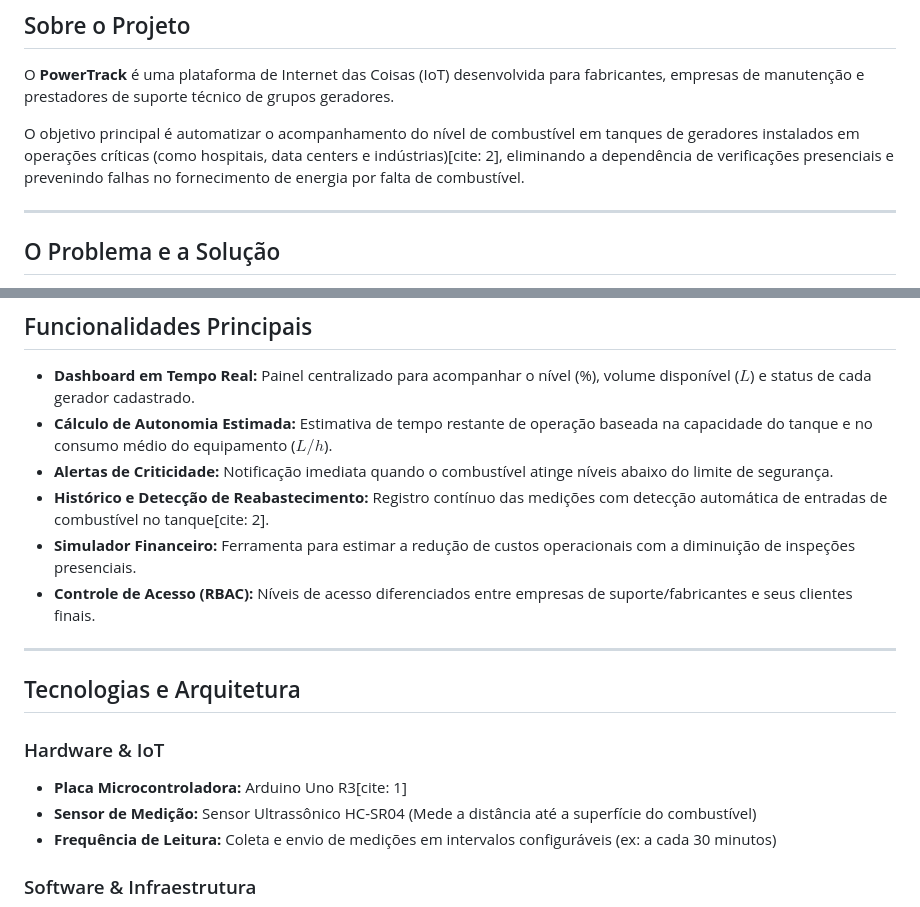
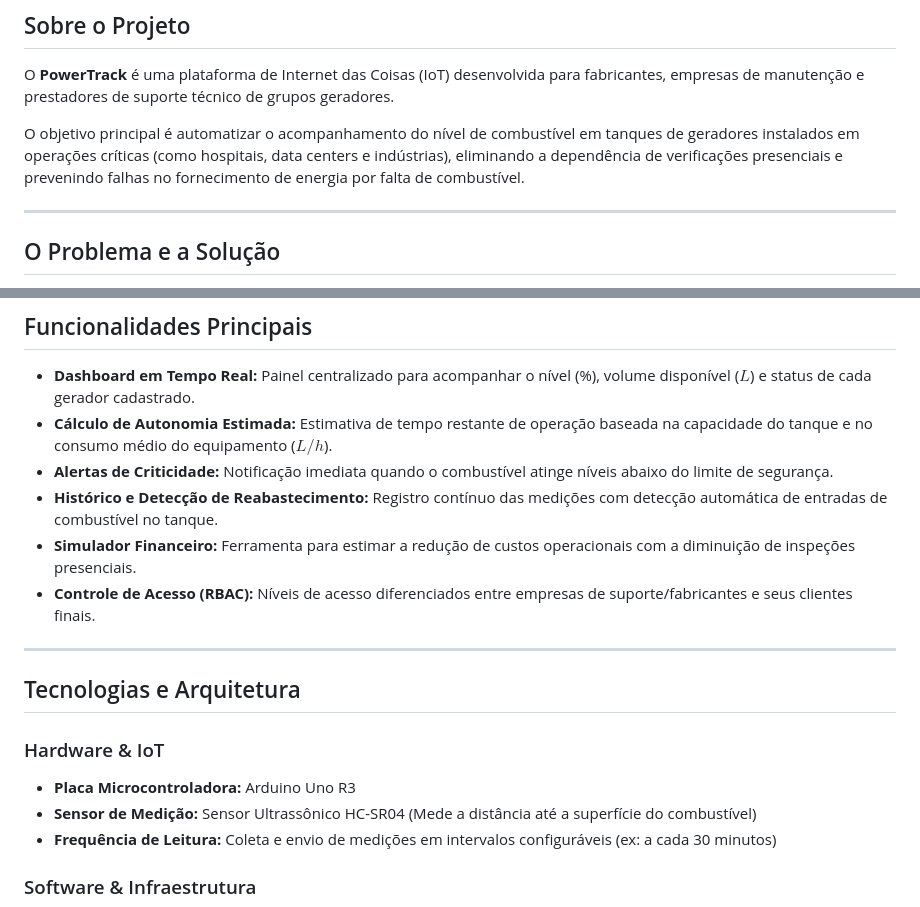
Before and after one commit to PowerTrack-Sptech/PowerTrack, a Markdown page: README.md, 2 parts joined by grey strips. Drawn GitHub-style.

Commit message:
Ultima alteração no Read.me

```diff
--- a/README.md
+++ b/README.md
@@ -8,7 +8,7 @@
 
 O **PowerTrack** é uma plataforma de Internet das Coisas (IoT) desenvolvida para fabricantes, empresas de manutenção e prestadores de suporte técnico de grupos geradores.
 
-O objetivo principal é automatizar o acompanhamento do nível de combustível em tanques de geradores instalados em operações críticas (como hospitais, data centers e indústrias)[cite: 2], eliminando a dependência de verificações presenciais e prevenindo falhas no fornecimento de energia por falta de combustível.
+O objetivo principal é automatizar o acompanhamento do nível de combustível em tanques de geradores instalados em operações críticas (como hospitais, data centers e indústrias), eliminando a dependência de verificações presenciais e prevenindo falhas no fornecimento de energia por falta de combustível.
 
 ---
 
@@ -24,7 +24,7 @@ O objetivo principal é automatizar o acompanhamento do nível de combustível e
 * **Dashboard em Tempo Real:** Painel centralizado para acompanhar o nível (%), volume disponível ($L$) e status de cada gerador cadastrado.
 * **Cálculo de Autonomia Estimada:** Estimativa de tempo restante de operação baseada na capacidade do tanque e no consumo médio do equipamento ($L/h$).
 * **Alertas de Criticidade:** Notificação imediata quando o combustível atinge níveis abaixo do limite de segurança.
-* **Histórico e Detecção de Reabastecimento:** Registro contínuo das medições com detecção automática de entradas de combustível no tanque[cite: 2].
+* **Histórico e Detecção de Reabastecimento:** Registro contínuo das medições com detecção automática de entradas de combustível no tanque.
 * **Simulador Financeiro:** Ferramenta para estimar a redução de custos operacionais com a diminuição de inspeções presenciais.
 * **Controle de Acesso (RBAC):** Níveis de acesso diferenciados entre empresas de suporte/fabricantes e seus clientes finais.
 
@@ -33,7 +33,7 @@ O objetivo principal é automatizar o acompanhamento do nível de combustível e
 ## Tecnologias e Arquitetura
 
 ### Hardware & IoT
-* **Placa Microcontroladora:** Arduino Uno R3[cite: 1]
+* **Placa Microcontroladora:** Arduino Uno R3
 * **Sensor de Medição:** Sensor Ultrassônico HC-SR04 (Mede a distância até a superfície do combustível)
 * **Frequência de Leitura:** Coleta e envio de medições em intervalos configuráveis (ex: a cada 30 minutos)
 
```
